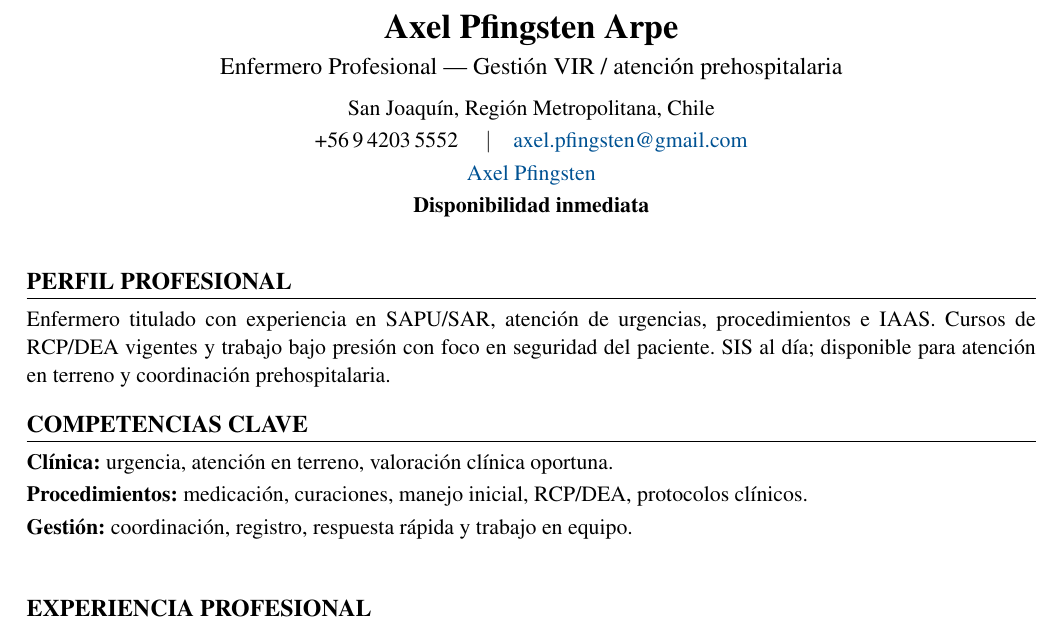
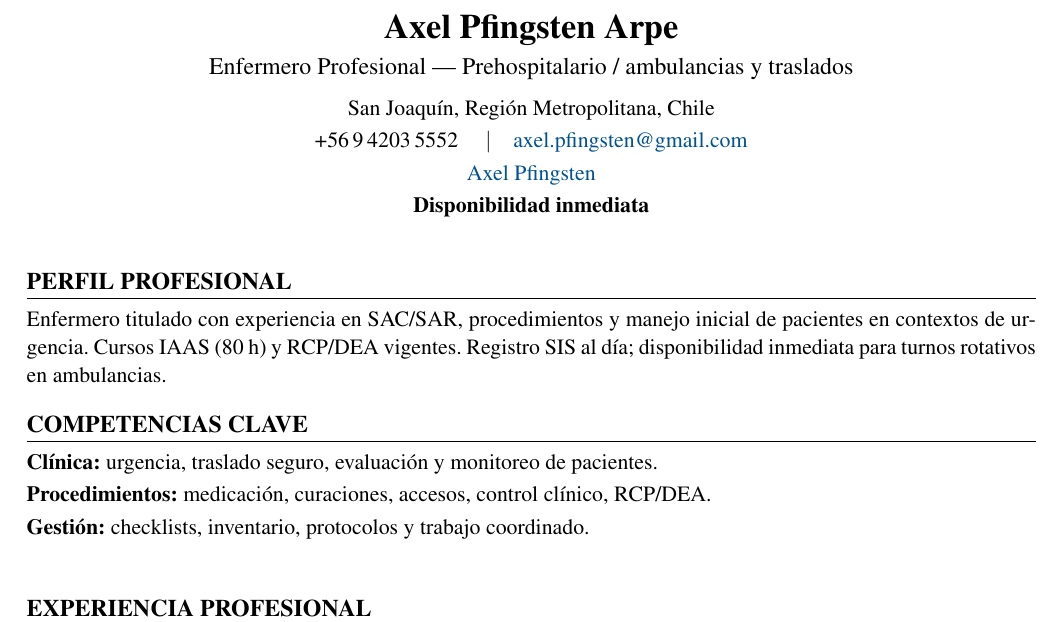
Before and after one commit to guillermoprojaslema/Agarra-la-Pallapp, a LaTeX CV (CV_Axel_Pfingsten_Arpe.tex): part of page 1 of 2, cut so that both start at the same text. Compiled offline with pdfLaTeX.

Commit message:
Adaptar CV Harvard a OF-20260902-06: Enfermera/o de ambulancias (prehospitalario) — Santa Lucía.
Partiendo de CV_Base.docx; perfil y bullets alineados a la oferta.

```diff
--- a/CV_Axel_Pfingsten_Arpe.tex
+++ b/CV_Axel_Pfingsten_Arpe.tex
@@ -20,7 +20,7 @@
   linkcolor=linkblue,
   pdfauthor={Axel Pfingsten Arpe},
   pdftitle={Curriculum Vitae — Axel Pfingsten Arpe},
-  pdfsubject={Enfermero Profesional — Gestión VIR}
+  pdfsubject={Enfermero Profesional — Prehospitalario / ambulancias}
 }
 
 \pagestyle{empty}
@@ -50,7 +50,7 @@
 %========== ENCABEZADO ==========
 \begin{center}
   {\LARGE\bfseries Axel Pfingsten Arpe}\\[4pt]
-  {\large Enfermero Profesional --- Gestión VIR / atención prehospitalaria}\\[6pt]
+  {\large Enfermero Profesional --- Prehospitalario / ambulancias y traslados}\\[6pt]
   San Joaquín, Región Metropolitana, Chile\\[2pt]
   +56\,9\,4203\,5552 \quad$\vert$\quad
   \href{mailto:axel.pfingsten@gmail.com}{axel.pfingsten@gmail.com}\\[2pt]
@@ -62,13 +62,13 @@
 
 %========== PERFIL ==========
 \section{Perfil profesional}
-Enfermero titulado con experiencia en SAPU/SAR, atención de urgencias, procedimientos e IAAS. Cursos de RCP/DEA vigentes y trabajo bajo presión con foco en seguridad del paciente. SIS al día; disponible para atención en terreno y coordinación prehospitalaria.
+Enfermero titulado con experiencia en SAC/SAR, procedimientos y manejo inicial de pacientes en contextos de urgencia. Cursos IAAS (80~h) y RCP/DEA vigentes. Registro SIS al día; disponibilidad inmediata para turnos rotativos en ambulancias.
 
 %========== COMPETENCIAS ==========
 \section{Competencias clave}
-\textbf{Clínica:} urgencia, atención en terreno, valoración clínica oportuna.\\[2pt]
-\textbf{Procedimientos:} medicación, curaciones, manejo inicial, RCP/DEA, protocolos clínicos.\\[2pt]
-\textbf{Gestión:} coordinación, registro, respuesta rápida y trabajo en equipo.\\[2pt]
+\textbf{Clínica:} urgencia, traslado seguro, evaluación y monitoreo de pacientes.\\[2pt]
+\textbf{Procedimientos:} medicación, curaciones, accesos, control clínico, RCP/DEA.\\[2pt]
+\textbf{Gestión:} checklists, inventario, protocolos y trabajo coordinado.\\[2pt]
 
 
 %========== EXPERIENCIA ==========
```
Also changed, not shown: CV_Axel_Pfingsten_Arpe.pdf.
